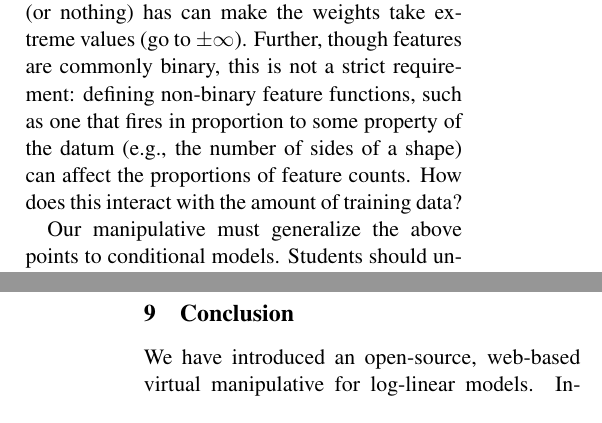
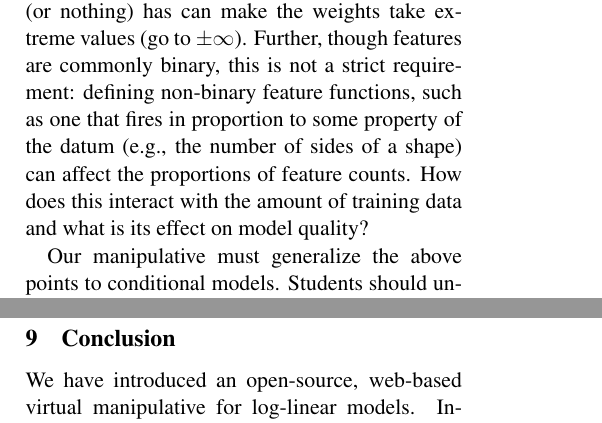
Before and after one commit to fmof/loglin, a LaTeX paper (paper/tnlp2013.tex): two parts of the columns of pages 7 and 10 of 11, joined at a grey line, cut so that both start at the same text. Compiled offline with pdfLaTeX.

Commit message:
edited rest of 6.1

```diff
--- a/paper/tnlp2013.tex
+++ b/paper/tnlp2013.tex
@@ -693,7 +693,8 @@ Similarly, defining features that everything (or nothing) has can make the weigh
 take extreme values (go to $\pm \infty$). Further, though features are commonly binary,
 this is not a strict requirement: defining non-binary feature functions, such as one that fires in
 proportion to some property of the datum (e.g., the number of sides of a shape) can affect the
-proportions of feature counts. How does this interact with the amount of training data?
+proportions of feature counts. How does this interact with the amount of training data and what is its
+effect on model quality?
 
 Our manipulative must generalize the above points to conditional models. Students should
 understand the effect the amount of data (per context) has on what features are appropriate to define.
```
